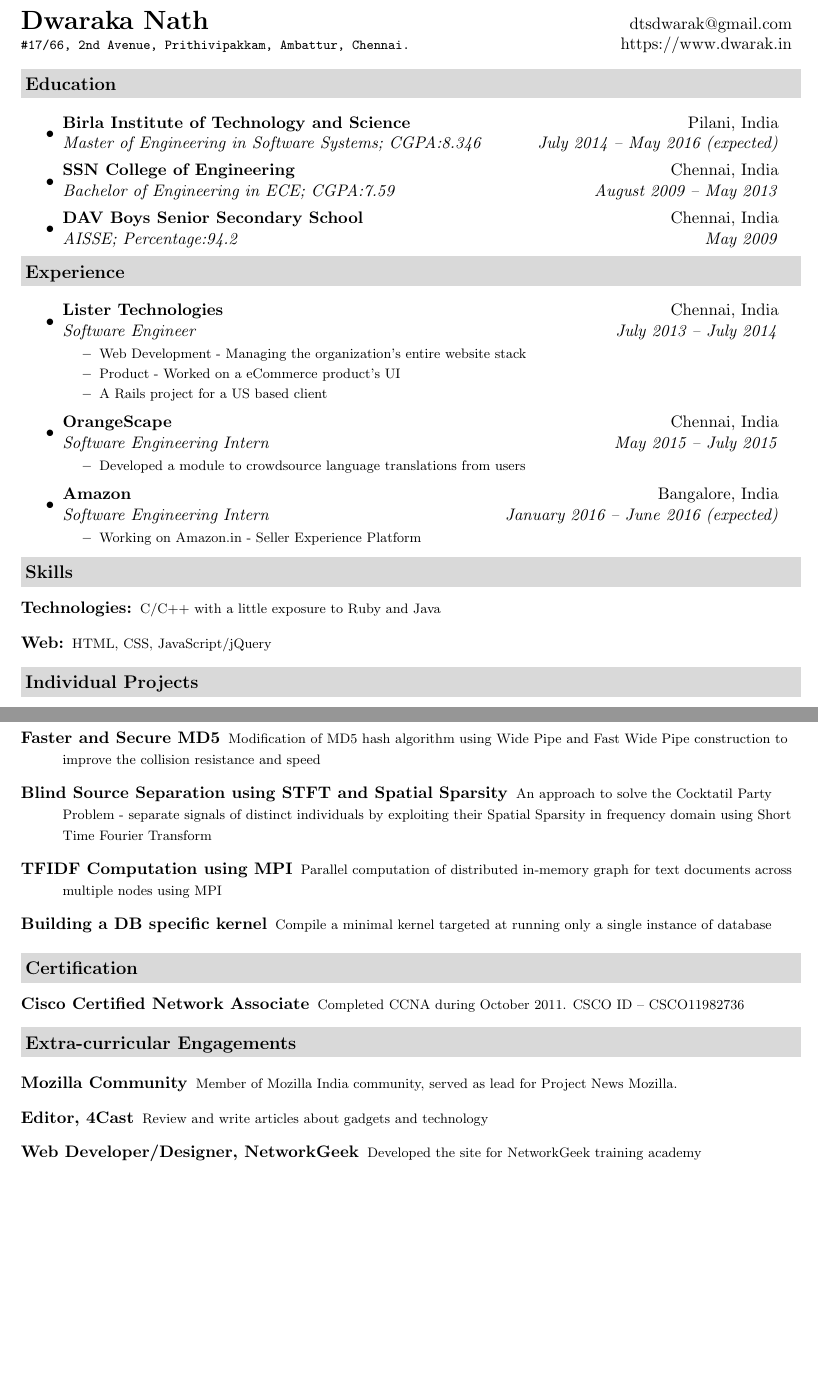
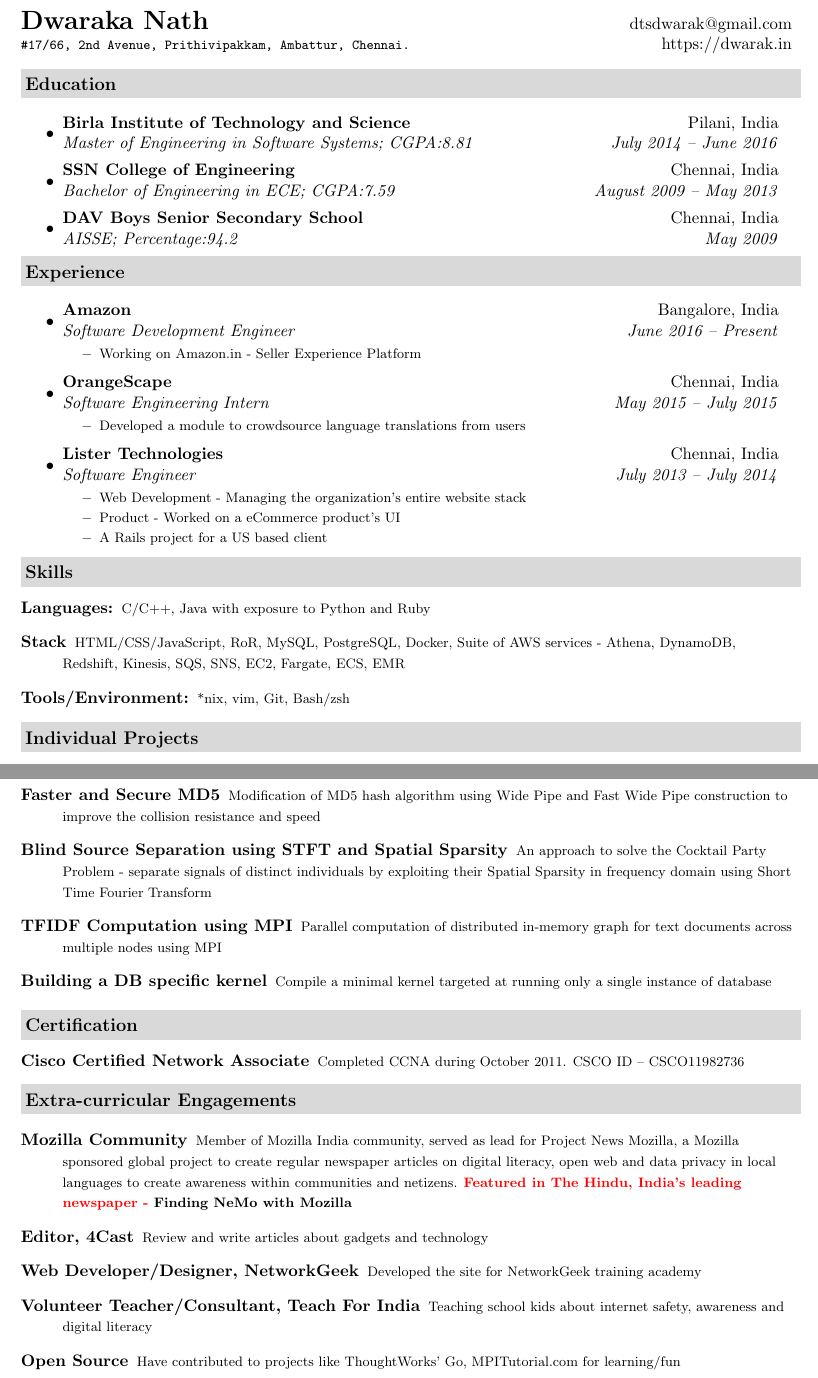
Before and after one commit to dtsdwarak/resume, a LaTeX CV (Dwarak_Resume.tex): two parts of pages 1 and 2 of 2, joined at a grey line, cut so that both start at the same text, the shorter picture padded with empty space. Compiled offline with pdfLaTeX.

Commit message:
Update Tex Resume with latest details

```diff
--- a/Dwarak_Resume.tex
+++ b/Dwarak_Resume.tex
@@ -51,13 +51,12 @@
 %-----------------------------------------------------------
 
 
-
 \begin{document}
 
 \newcommand{\mywebheader}{
 \begin{tabular*}{7in}{l@{\extracolsep{\fill}}r}
-	\textbf{\href{https://www.dwarak.in/}{\LARGE Dwaraka Nath}} & \href{mailto:dtsdwarak@gmail.com}{dtsdwarak@gmail.com}\\
-	{\footnotesize \texttt{\#17/66, 2nd Avenue, Prithivipakkam, Ambattur, Chennai.}} & \href{https://www.dwarak.in}{https://www.dwarak.in} \\
+	\textbf{\href{https://dwarak.in/}{\LARGE Dwaraka Nath}} & \href{mailto:dtsdwarak@gmail.com}{dtsdwarak@gmail.com}\\
+	{\footnotesize \texttt{\#17/66, 2nd Avenue, Prithivipakkam, Ambattur, Chennai.}} & \href{https://dwarak.in}{https://dwarak.in} \\
 	\end{tabular*}
 \\
 \vspace{0.1in}}
@@ -69,7 +68,7 @@
 \resheading{Education}
 	\begin{itemize}
 		\item
-			\ressubheading{{Birla Institute of Technology and Science}}{Pilani, India}{{Master of Engineering in Software Systems};{ CGPA:8.346}}{July 2014 -- May 2016 (expected)}
+			\ressubheading{{Birla Institute of Technology and Science}}{Pilani, India}{{Master of Engineering in Software Systems};{ CGPA:8.81}}{July 2014 -- June 2016}
 		\item
 			\ressubheading{{SSN College of Engineering}}{Chennai, India}{{Bachelor of Engineering in ECE};{ CGPA:7.59}}{August 2009 -- May 2013}
 		\item
@@ -81,13 +80,11 @@
 \resheading{Experience}
 	\begin{itemize}
 	    \item
-			\ressubheading{\href{http://www.listertechnologies.com/}{Lister Technologies}}{Chennai, India}
-				{Software Engineer}{July 2013 -- July 2014}
+			\ressubheading{\href{http://www.amazon.in/}{Amazon}}{Bangalore, India}
+				{Software Development Engineer}{June 2016 -- Present}
 				{ \footnotesize
 				\begin{itemize}
-					\resitem{Web Development - Managing the organization's entire website stack}
-					\resitem{Product - Worked on a eCommerce product's UI}
-					\resitem{A Rails project for a US based client}
+					\resitem{Working on Amazon.in  - Seller Experience Platform}
 				\end{itemize}
 				}
 		\item
@@ -99,11 +96,13 @@
 				\end{itemize}
 				}
 		\item
-			\ressubheading{\href{http://www.amazon.in/}{Amazon}}{Bangalore, India}
-				{Software Engineering Intern}{January 2016 -- June 2016 (expected)}
+			\ressubheading{\href{http://www.listertechnologies.com/}{Lister Technologies}}{Chennai, India}
+				{Software Engineer}{July 2013 -- July 2014}
 				{ \footnotesize
 				\begin{itemize}
-					\resitem{Working on Amazon.in  - Seller Experience Platform}
+					\resitem{Web Development - Managing the organization's entire website stack}
+					\resitem{Product - Worked on a eCommerce product's UI}
+					\resitem{A Rails project for a US based client}
 				\end{itemize}
 				}
 	\end{itemize}  % End Experience list
@@ -111,9 +110,11 @@
 %%%%%%%%%%%%%%%%%%%%%%
 \resheading{{Skills}}
 	\begin{description}
-		\item[Technologies:] { \footnotesize C/C++ with a little exposure to Ruby and Java
+		\item[Languages:] { \footnotesize C/C++, Java with exposure to Python and Ruby
 		}
-		\item[Web:] { \footnotesize HTML, CSS, JavaScript/jQuery
+		\item[Stack] { \footnotesize HTML/CSS/JavaScript, RoR, MySQL, PostgreSQL, Docker, Suite of AWS services - Athena, DynamoDB, Redshift, Kinesis, SQS, SNS, EC2, Fargate, ECS, EMR
+		}
+		\item[Tools/Environment:] {\footnotesize *nix, vim, Git, Bash/zsh
 		}
 
 	\end{description} % End Skills list
@@ -144,7 +145,7 @@
 
 \item[{Faster and Secure MD5}] { \footnotesize Modification of MD5 hash algorithm using Wide Pipe and Fast Wide Pipe construction to improve the collision resistance and speed}
 
-\item[{Blind Source Separation using STFT and Spatial Sparsity}] { \footnotesize An approach to solve the Cocktatil Party Problem - separate signals of distinct individuals by exploiting their Spatial Sparsity in frequency domain using Short Time Fourier Transform}
+\item[{Blind Source Separation using STFT and Spatial Sparsity}] { \footnotesize An approach to solve the Cocktail Party Problem - separate signals of distinct individuals by exploiting their Spatial Sparsity in frequency domain using Short Time Fourier Transform}
 
 \item[{TFIDF Computation using MPI}] {\footnotesize Parallel computation of distributed in-memory graph for text documents across multiple nodes using MPI}
 
@@ -162,9 +163,11 @@
 \resheading{Extra-curricular Engagements}
 
 	\begin{description}
-		\item[Mozilla Community] {\footnotesize Member of Mozilla India community, served as lead for \href{https://wiki.mozilla.org/NeMo}{Project News Mozilla}.}
+		\item[Mozilla Community] {\footnotesize Member of Mozilla India community, served as lead for \href{https://wiki.mozilla.org/NeMo}{Project News Mozilla}, a Mozilla sponsored global project to create regular newspaper articles on digital literacy, open web and data privacy in local languages to create awareness within communities and netizens. \color{red}{\bf Featured in The Hindu, India's leading newspaper - \href{https://www.thehindu.com/sci-tech/technology/Finding-NeMo-with-Mozilla/article12061751.ece}{Finding NeMo with Mozilla}}}
 		\item[Editor, \href{http://www.the4cast.com/author/dwarak}{4Cast}] {\footnotesize Review and write articles about gadgets and technology}
 		\item[Web Developer/Designer, \href{http://networkgeek.in/}{NetworkGeek}] {\footnotesize Developed the site for NetworkGeek training academy}
+		\item[Volunteer Teacher/Consultant, Teach For India]{\footnotesize Teaching school kids about internet safety, awareness and digital literacy}
+		\item[Open Source] {\footnotesize{ Have contributed to projects like ThoughtWorks' Go, \href{https://mpitutorial.com/about/}{MPITutorial.com} for learning/fun}}
 	\end{description}
 
 \end{document}
```
Also changed, not shown: Dwarak_Resume.pdf, Dwarak_Resume.tex (8 more changed lines). Lines whose indentation alone changed are shown as unchanged.
